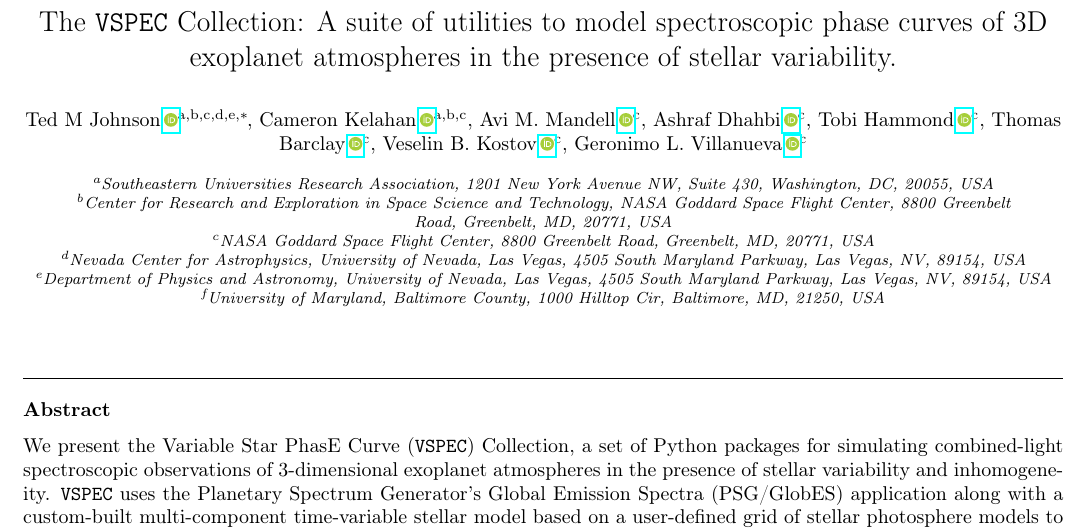
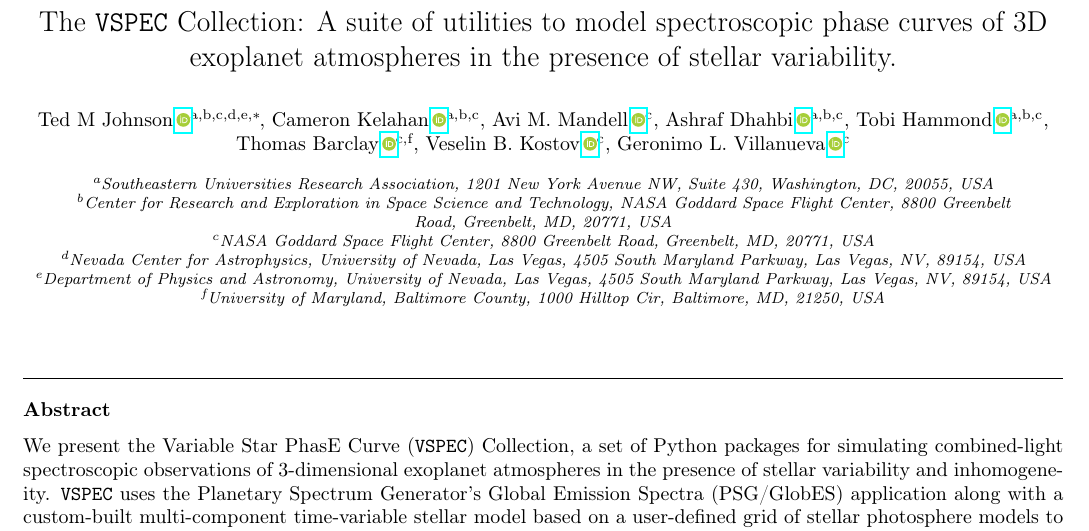
Before and after one commit to VSPEC-collab/vspec-paper, a LaTeX paper (src/tex/ms.tex): part of page 1 of 19, cut so that both start at the same text. Compiled offline with pdfLaTeX; a LaTeX package or settings file that is missing is left out.

Commit message:
fix affiliations

```diff
--- a/src/tex/ms.tex
+++ b/src/tex/ms.tex
@@ -60,11 +60,11 @@
 
 \author[3]{Avi M. Mandell\,\orcidlink{0000-0002-8119-3355}}
 
-\author[3]{Ashraf Dhahbi\,\orcidlink{0009-0009-0200-6821}}
+\author[1,2,3]{Ashraf Dhahbi\,\orcidlink{0009-0009-0200-6821}}
 
-\author[3]{Tobi Hammond\,\orcidlink{0009-0002-5756-9778}}
+\author[1,2,3]{Tobi Hammond\,\orcidlink{0009-0002-5756-9778}}
 
-\author[3]{Thomas Barclay\,\orcidlink{0000-0001-7139-2724}}
+\author[3,6]{Thomas Barclay\,\orcidlink{0000-0001-7139-2724}}
 
 \author[3]{Veselin B. Kostov\,\orcidlink{0000-0001-9786-1031}}
 \author[3]{Geronimo L. Villanueva\,\orcidlink{0000-0002-2662-5776}}
```
